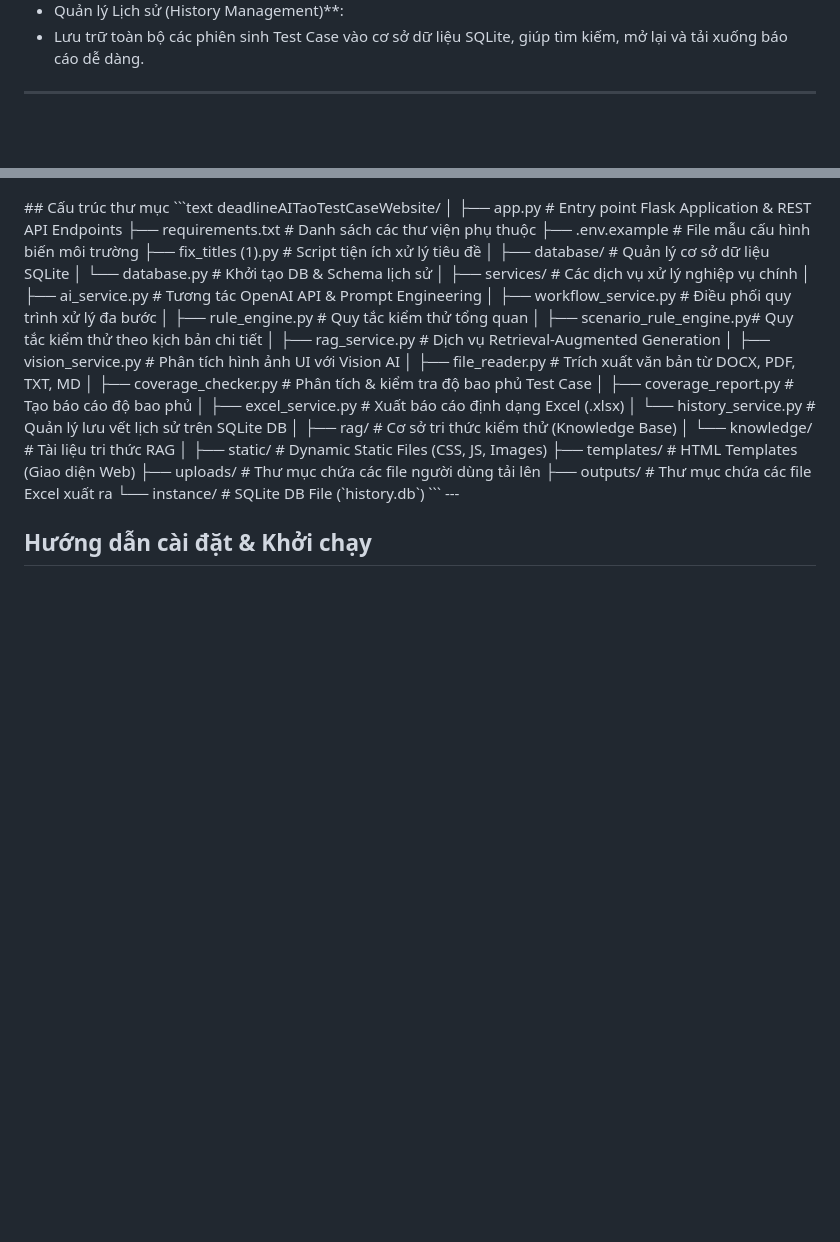
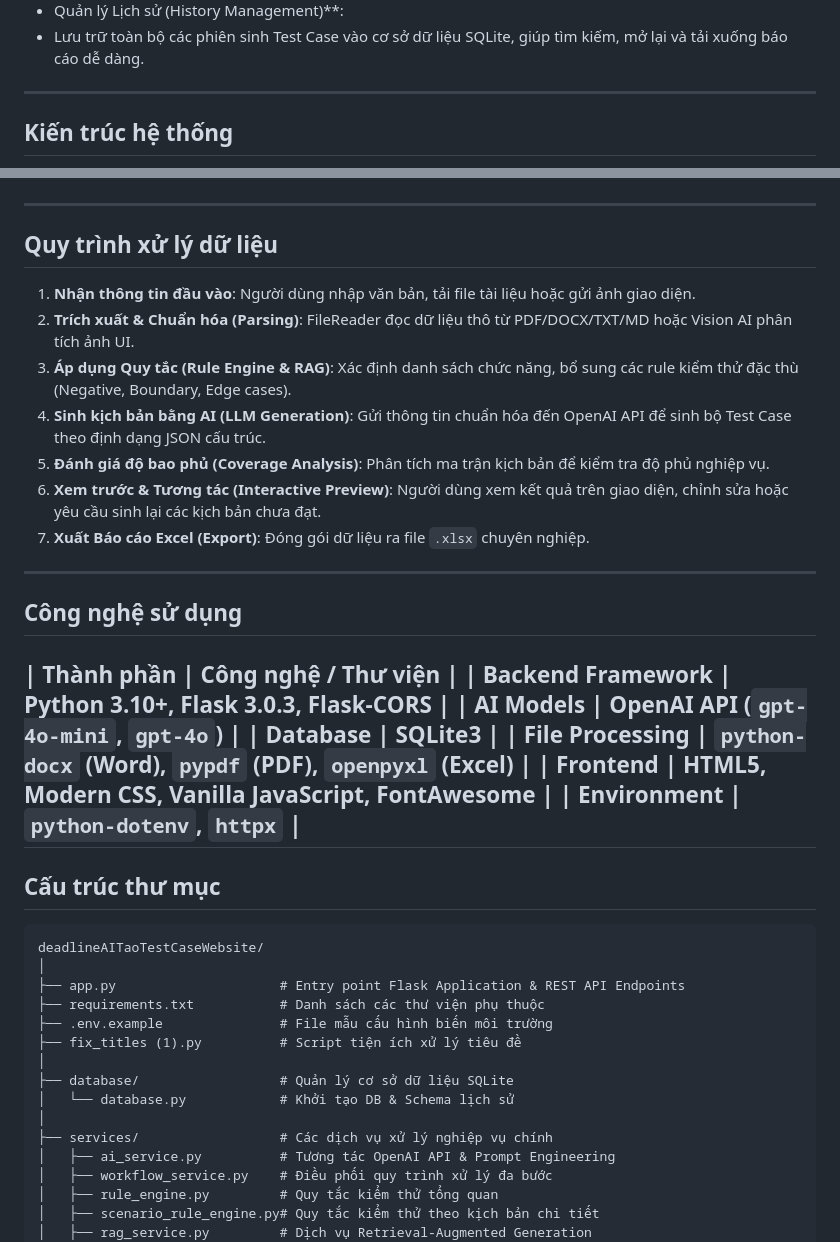
Before and after one commit to tranbao0205-it/AI-TestCase-Generator, a Markdown page: README.md, 2 parts joined by grey strips. GitHub-like rendering; blank space fills up the shorter version.

````diff
--- a/README.md
+++ b/README.md
@@ -34,6 +34,6 @@ Hệ thống kết hợp **LLM (OpenAI GPT-4o)** với **Rule Engine**, **RAG (R
 - Lưu trữ toàn bộ các phiên sinh Test Case vào cơ sở dữ liệu SQLite, giúp tìm kiếm, mở lại và tải xuống báo cáo dễ dàng.
 
 ---
-<div align="center">
+## Kiến trúc hệ thống
 
 ```mermaid
@@ -83,6 +63,23 @@ flowchart TD
 ```
-
-</div>
+---
+## Quy trình xử lý dữ liệu
+1. **Nhận thông tin đầu vào**: Người dùng nhập văn bản, tải file tài liệu hoặc gửi ảnh giao diện.
+2. **Trích xuất & Chuẩn hóa (Parsing)**: FileReader đọc dữ liệu thô từ PDF/DOCX/TXT/MD hoặc Vision AI phân tích ảnh UI.
+3. **Áp dụng Quy tắc (Rule Engine & RAG)**: Xác định danh sách chức năng, bổ sung các rule kiểm thử đặc thù (Negative, Boundary, Edge cases).
+4. **Sinh kịch bản bằng AI (LLM Generation)**: Gửi thông tin chuẩn hóa đến OpenAI API để sinh bộ Test Case theo định dạng JSON cấu trúc.
+5. **Đánh giá độ bao phủ (Coverage Analysis)**: Phân tích ma trận kịch bản để kiểm tra độ phủ nghiệp vụ.
+6. **Xem trước & Tương tác (Interactive Preview)**: Người dùng xem kết quả trên giao diện, chỉnh sửa hoặc yêu cầu sinh lại các kịch bản chưa đạt.
+7. **Xuất Báo cáo Excel (Export)**: Đóng gói dữ liệu ra file `.xlsx` chuyên nghiệp.
+---
+## Công nghệ sử dụng
+| Thành phần | Công nghệ / Thư viện |
+| **Backend Framework** | Python 3.10+, Flask 3.0.3, Flask-CORS |
+| **AI Models** | OpenAI API (`gpt-4o-mini`, `gpt-4o`) |
+| **Database** | SQLite3 |
+| **File Processing** | `python-docx` (Word), `pypdf` (PDF), `openpyxl` (Excel) |
+| **Frontend** | HTML5, Modern CSS, Vanilla JavaScript, FontAwesome |
+| **Environment** | `python-dotenv`, `httpx` |
+---
 ## Cấu trúc thư mục
 ```text
 deadlineAITaoTestCaseWebsite/
````
Also changed, not shown: other parts of README.md (+16 -36 lines).
